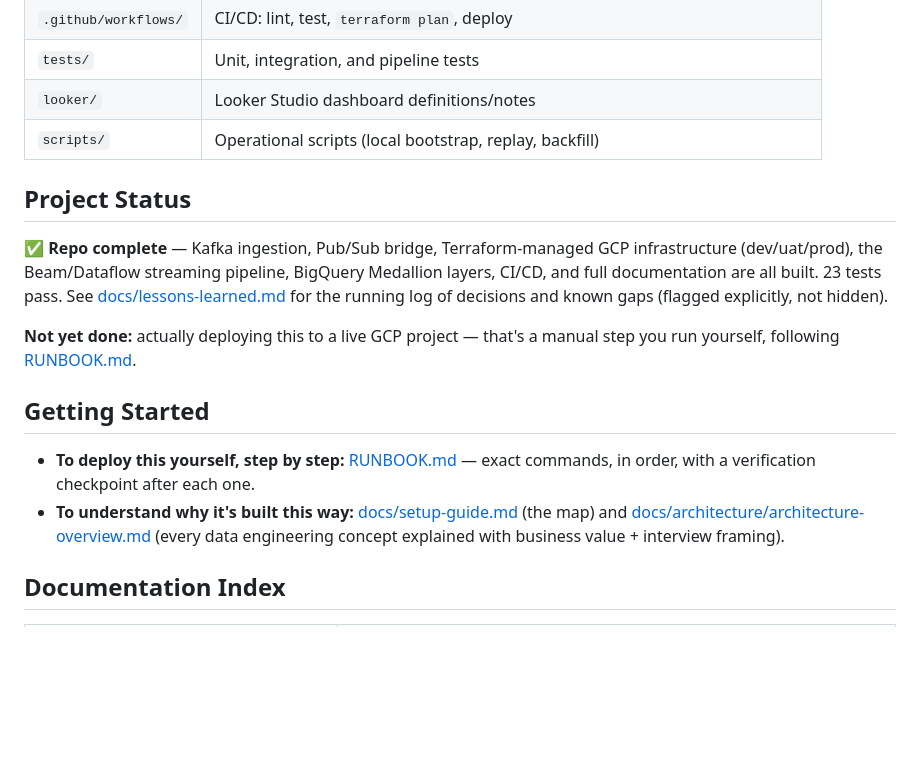
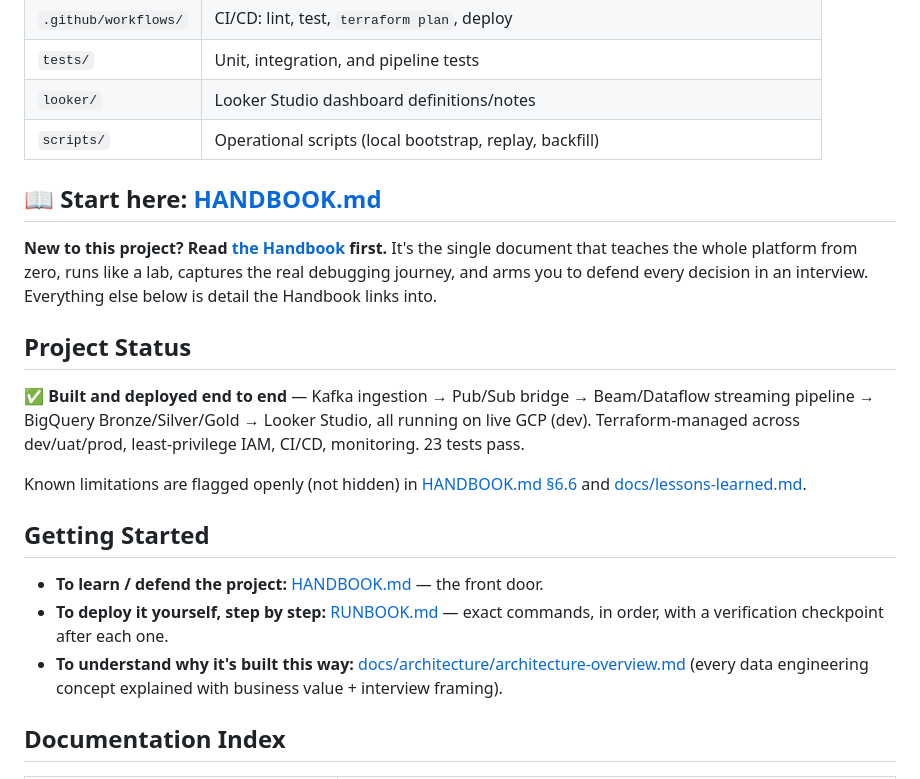
Before and after one commit to Sohailtanveer1/data-engineering-portfolio, a Markdown page: real-time-analytics-on-gcp/README.md, the part around the change. Drawn GitHub-style; blank space fills up the shorter version.

```diff
--- a/real-time-analytics-on-gcp/README.md
+++ b/real-time-analytics-on-gcp/README.md
@@ -53,23 +53,30 @@ Manager, Cloud Storage, Cloud Logging/Monitoring.
 | `looker/` | Looker Studio dashboard definitions/notes |
 | `scripts/` | Operational scripts (local bootstrap, replay, backfill) |
 
+## 📖 Start here: [HANDBOOK.md](HANDBOOK.md)
+
+**New to this project? Read [the Handbook](HANDBOOK.md) first.** It's the
+single document that teaches the whole platform from zero, runs like a lab,
+captures the real debugging journey, and arms you to defend every decision
+in an interview. Everything else below is detail the Handbook links into.
+
 ## Project Status
 
-✅ **Repo complete** — Kafka ingestion, Pub/Sub bridge, Terraform-managed
-GCP infrastructure (dev/uat/prod), the Beam/Dataflow streaming pipeline,
-BigQuery Medallion layers, CI/CD, and full documentation are all built. 23
-tests pass. See [docs/lessons-learned.md](docs/lessons-learned.md) for the
-running log of decisions and known gaps (flagged explicitly, not hidden).
+✅ **Built and deployed end to end** — Kafka ingestion → Pub/Sub bridge →
+Beam/Dataflow streaming pipeline → BigQuery Bronze/Silver/Gold → Looker
+Studio, all running on live GCP (dev). Terraform-managed across
+dev/uat/prod, least-privilege IAM, CI/CD, monitoring. 23 tests pass.
 
-**Not yet done:** actually deploying this to a live GCP project — that's
-a manual step you run yourself, following [RUNBOOK.md](RUNBOOK.md).
+Known limitations are flagged openly (not hidden) in
+[HANDBOOK.md §6.6](HANDBOOK.md#66--known-limitations-state-these-proactively--its-a-strength)
+and [docs/lessons-learned.md](docs/lessons-learned.md).
 
 ## Getting Started
 
-- **To deploy this yourself, step by step:** [RUNBOOK.md](RUNBOOK.md) —
+- **To learn / defend the project:** [HANDBOOK.md](HANDBOOK.md) — the front door.
+- **To deploy it yourself, step by step:** [RUNBOOK.md](RUNBOOK.md) —
   exact commands, in order, with a verification checkpoint after each one.
-- **To understand why it's built this way:** [docs/setup-guide.md](docs/setup-guide.md)
-  (the map) and [docs/architecture/architecture-overview.md](docs/architecture/architecture-overview.md)
+- **To understand why it's built this way:** [docs/architecture/architecture-overview.md](docs/architecture/architecture-overview.md)
   (every data engineering concept explained with business value + interview framing).
 
 ## Documentation Index
```
Also changed, not shown: real-time-analytics-on-gcp/HANDBOOK.md (added, +535 -0 lines), real-time-analytics-on-gcp/docs/lessons-learned.md (+21 -0 lines).
